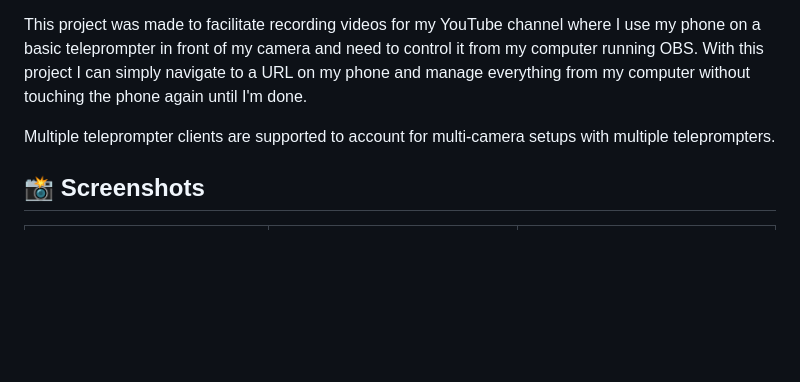
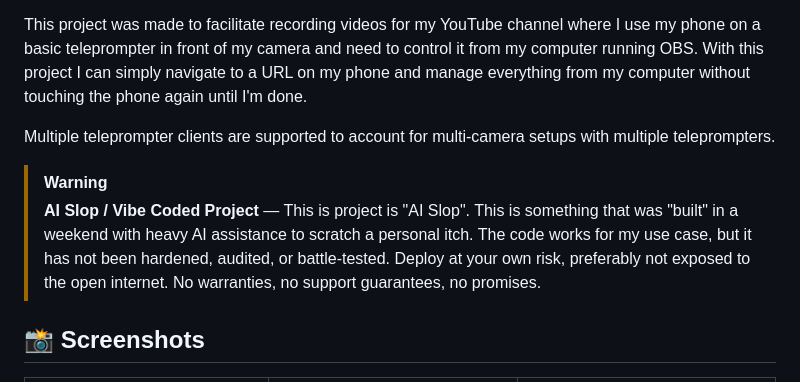
Before and after one commit to mirceanton/teleprompter, a Markdown page: README.md, the part around the change. GitHub-like rendering; blank space fills up the shorter version.

Commit message:
docs: add AI SLOP warning

```diff
--- a/README.md
+++ b/README.md
@@ -5,6 +5,9 @@ A **multi-device** teleprompter application that enables real-time teleprompter
 This project was made to facilitate recording videos for my YouTube channel where I use my phone on a basic teleprompter in front of my camera and need to control it from my computer running OBS. With this project I can simply navigate to a URL on my phone and manage everything from my computer without touching the phone again until I'm done.
 
 Multiple teleprompter clients are supported to account for multi-camera setups with multiple teleprompters.
+
+> [!WARNING]
+> **AI Slop / Vibe Coded Project** — This is project is "AI Slop". This is something that was "built" in a weekend with heavy AI assistance to scratch a personal itch. The code works for my use case, but it has not been hardened, audited, or battle-tested. Deploy at your own risk, preferably not exposed to the open internet. No warranties, no support guarantees, no promises.
 
 ## 📸 Screenshots
 
```
